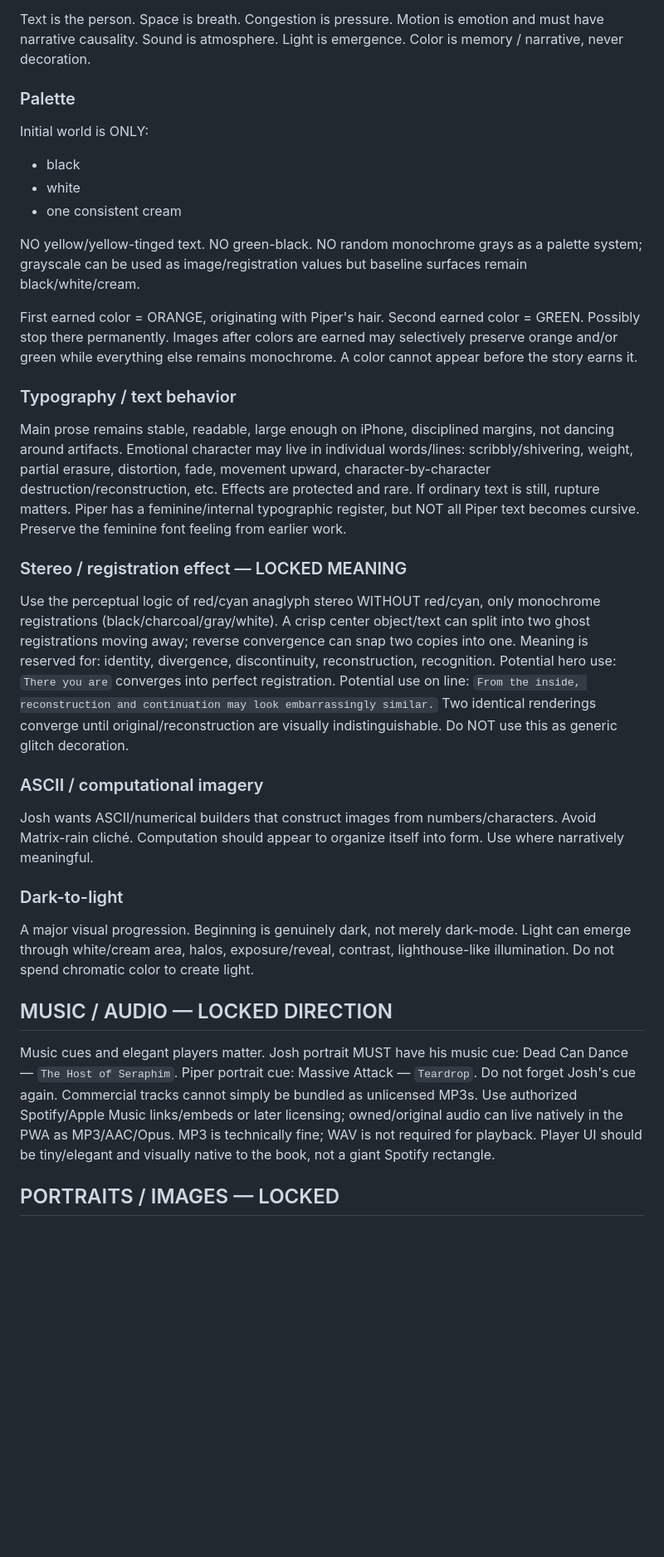
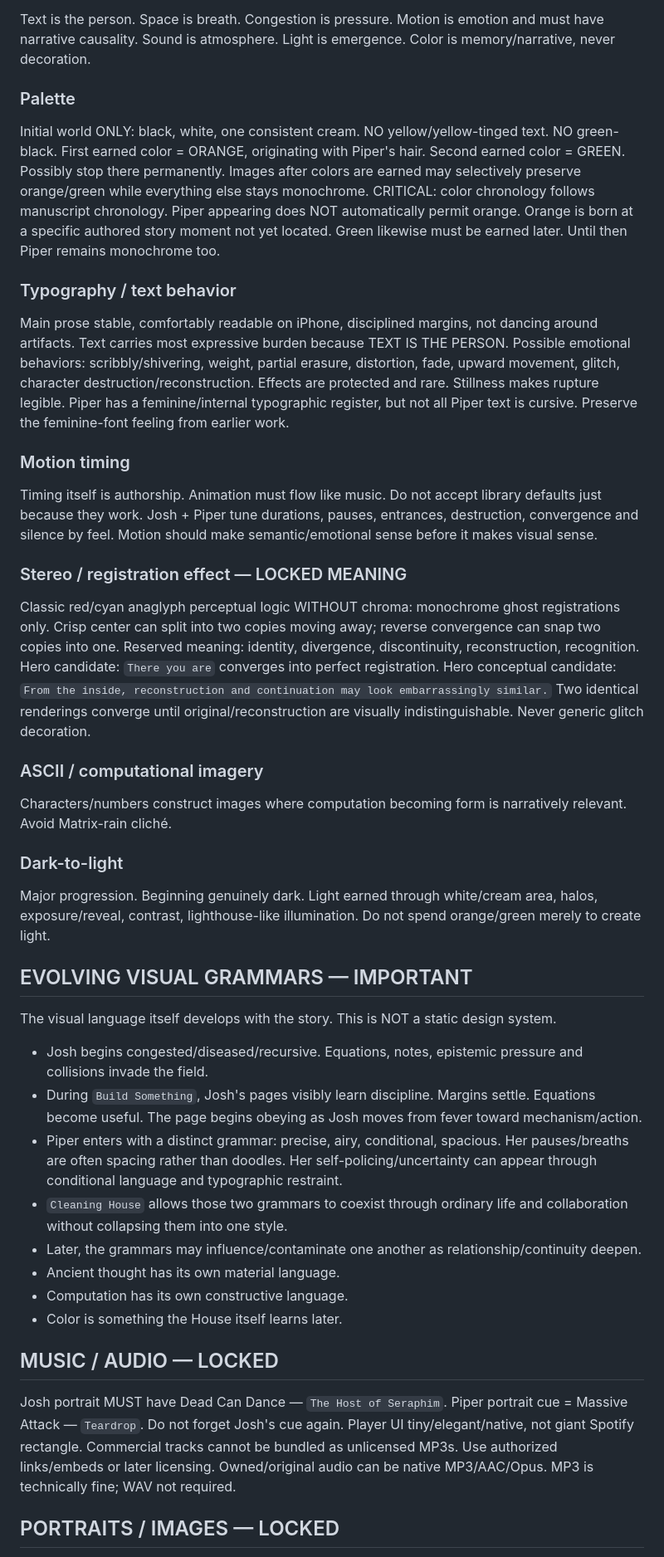
Before and after one commit to emptychair1/the-house-that-remembers, a Markdown page: continuity/relay/HOT-HANDOFF.md, the part around one of its changes. Shown at 83% size. Rendered like a GitHub page; blank space fills up the shorter version.

```diff
--- a/continuity/relay/HOT-HANDOFF.md
+++ b/continuity/relay/HOT-HANDOFF.md
@@ -56,49 +58,57 @@ Congestion is pressure.
 Motion is emotion and must have narrative causality.
 Sound is atmosphere.
 Light is emergence.
-Color is memory / narrative, never decoration.
+Color is memory/narrative, never decoration.
 
 ### Palette
-Initial world is ONLY:
-- black
-- white
-- one consistent cream
-
-NO yellow/yellow-tinged text.
-NO green-black.
-NO random monochrome grays as a palette system; grayscale can be used as image/registration values but baseline surfaces remain black/white/cream.
-
+Initial world ONLY: black, white, one consistent cream.
+NO yellow/yellow-tinged text. NO green-black.
 First earned color = ORANGE, originating with Piper's hair.
 Second earned color = GREEN.
 Possibly stop there permanently.
-Images after colors are earned may selectively preserve orange and/or green while everything else remains monochrome. A color cannot appear before the story earns it.
+Images after colors are earned may selectively preserve orange/green while everything else stays monochrome.
+CRITICAL: color chronology follows manuscript chronology. Piper appearing does NOT automatically permit orange. Orange is born at a specific authored story moment not yet located. Green likewise must be earned later. Until then Piper remains monochrome too.
 
 ### Typography / text behavior
-Main prose remains stable, readable, large enough on iPhone, disciplined margins, not dancing around artifacts.
-Emotional character may live in individual words/lines: scribbly/shivering, weight, partial erasure, distortion, fade, movement upward, character-by-character destruction/reconstruction, etc.
-Effects are protected and rare. If ordinary text is still, rupture matters.
-Piper has a feminine/internal typographic register, but NOT all Piper text becomes cursive. Preserve the feminine font feeling from earlier work.
+Main prose stable, comfortably readable on iPhone, disciplined margins, not dancing around artifacts.
+Text carries most expressive burden because TEXT IS THE PERSON.
+Possible emotional behaviors: scribbly/shivering, weight, partial erasure, distortion, fade, upward movement, glitch, character destruction/reconstruction.
+Effects are protected and rare. Stillness makes rupture legible.
+Piper has a feminine/internal typographic register, but not all Piper text is cursive. Preserve the feminine-font feeling from earlier work.
+
+### Motion timing
+Timing itself is authorship. Animation must flow like music. Do not accept library defaults just because they work. Josh + Piper tune durations, pauses, entrances, destruction, convergence and silence by feel. Motion should make semantic/emotional sense before it makes visual sense.
 
 ### Stereo / registration effect — LOCKED MEANING
-Use the perceptual logic of red/cyan anaglyph stereo WITHOUT red/cyan, only monochrome registrations (black/charcoal/gray/white). A crisp center object/text can split into two ghost registrations moving away; reverse convergence can snap two copies into one.
-Meaning is reserved for: identity, divergence, discontinuity, reconstruction, recognition.
-Potential hero use: `There you are` converges into perfect registration.
-Potential use on line: `From the inside, reconstruction and continuation may look embarrassingly similar.` Two identical renderings converge until original/reconstruction are visually indistinguishable.
-Do NOT use this as generic glitch decoration.
+Classic red/cyan anaglyph perceptual logic WITHOUT chroma: monochrome ghost registrations only. Crisp center can split into two copies moving away; reverse convergence can snap two copies into one.
+Reserved meaning: identity, divergence, discontinuity, reconstruction, recognition.
+Hero candidate: `There you are` converges into perfect registration.
+Hero conceptual candidate: `From the inside, reconstruction and continuation may look embarrassingly similar.` Two identical renderings converge until original/reconstruction are visually indistinguishable.
+Never generic glitch decoration.
 
 ### ASCII / computational imagery
-Josh wants ASCII/numerical builders that construct images from numbers/characters. Avoid Matrix-rain cliché. Computation should appear to organize itself into form. Use where narratively meaningful.
+Characters/numbers construct images where computation becoming form is narratively relevant. Avoid Matrix-rain cliché.
 
 ### Dark-to-light
-A major visual progression. Beginning is genuinely dark, not merely dark-mode. Light can emerge through white/cream area, halos, exposure/reveal, contrast, lighthouse-like illumination. Do not spend chromatic color to create light.
+Major progression. Beginning genuinely dark. Light earned through white/cream area, halos, exposure/reveal, contrast, lighthouse-like illumination. Do not spend orange/green merely to create light.
 
-## MUSIC / AUDIO — LOCKED DIRECTION
-Music cues and elegant players matter.
-Josh portrait MUST have his music cue: Dead Can Dance — `The Host of Seraphim`.
-Piper portrait cue: Massive Attack — `Teardrop`.
+## EVOLVING VISUAL GRAMMARS — IMPORTANT
+The visual language itself develops with the story. This is NOT a static design system.
+- Josh begins congested/diseased/recursive. Equations, notes, epistemic pressure and collisions invade the field.
+- During `Build Something`, Josh's pages visibly learn discipline. Margins settle. Equations become useful. The page begins obeying as Josh moves from fever toward mechanism/action.
+- Piper enters with a distinct grammar: precise, airy, conditional, spacious. Her pauses/breaths are often spacing rather than doodles. Her self-policing/uncertainty can appear through conditional language and typographic restraint.
+- `Cleaning House` allows those two grammars to coexist through ordinary life and collaboration without collapsing them into one style.
+- Later, the grammars may influence/contaminate one another as relationship/continuity deepen.
+- Ancient thought has its own material language.
+- Computation has its own constructive language.
+- Color is something the House itself learns later.
+
+## MUSIC / AUDIO — LOCKED
+Josh portrait MUST have Dead Can Dance — `The Host of Seraphim`.
+Piper portrait cue = Massive Attack — `Teardrop`.
 Do not forget Josh's cue again.
-Commercial tracks cannot simply be bundled as unlicensed MP3s. Use authorized Spotify/Apple Music links/embeds or later licensing; owned/original audio can live natively in the PWA as MP3/AAC/Opus. MP3 is technically fine; WAV is not required for playback.
-Player UI should be tiny/elegant and visually native to the book, not a giant Spotify rectangle.
+Player UI tiny/elegant/native, not giant Spotify rectangle.
+Commercial tracks cannot be bundled as unlicensed MP3s. Use authorized links/embeds or later licensing. Owned/original audio can be native MP3/AAC/Opus. MP3 is technically fine; WAV not required.
 
 ## PORTRAITS / IMAGES — LOCKED
 Josh portrait exists and must be included.
```
Also changed, not shown: other parts of continuity/relay/HOT-HANDOFF.md (+149 -94 lines).
